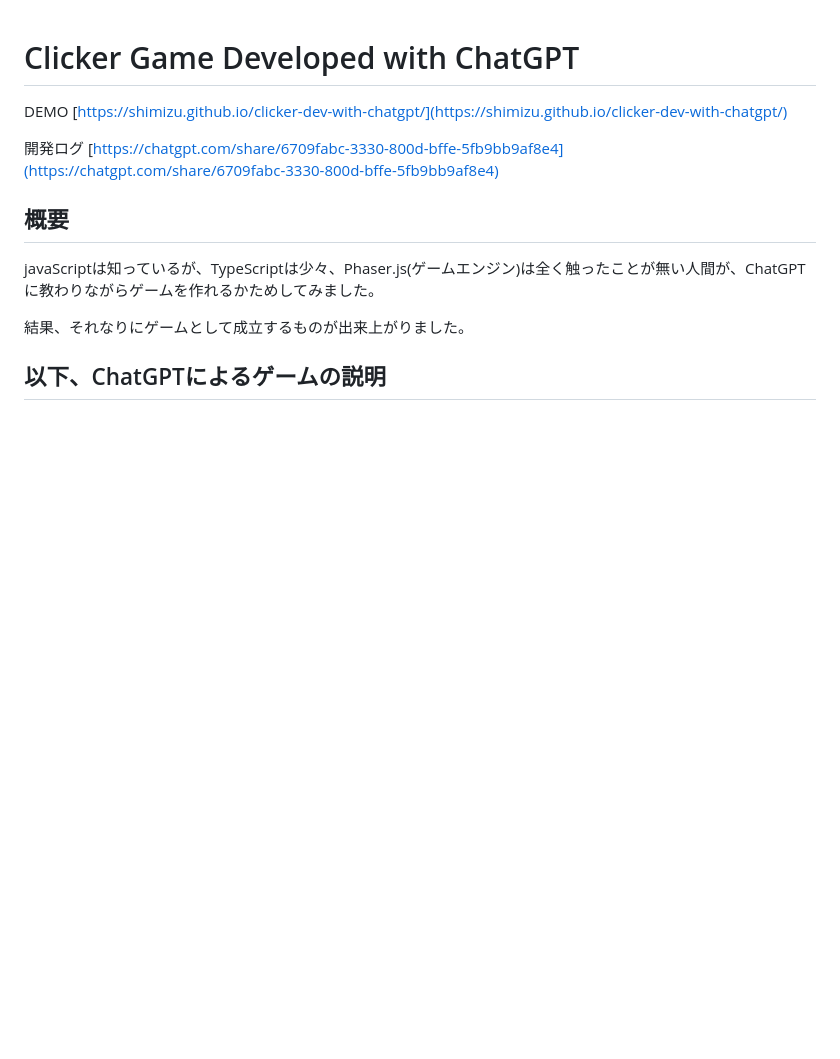
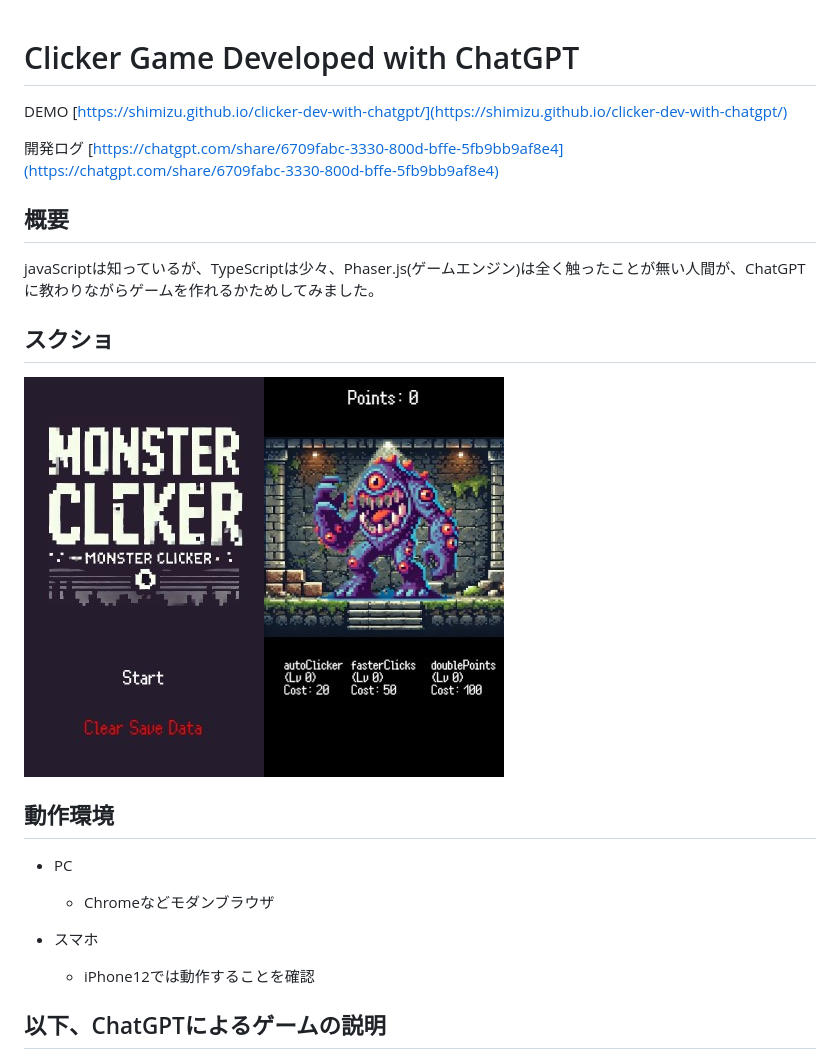
Before and after one commit to shimizu/clicker-dev-with-chatgpt, a Markdown page: README.md, the part around the change printed below. Drawn GitHub-style; pictures changed too: resource/img1.jpg (added), resource/img2.jpg (added); blank space fills up the shorter version.

```diff
--- a/README.md
+++ b/README.md
@@ -7,11 +7,26 @@ DEMO
 [https://chatgpt.com/share/6709fabc-3330-800d-bffe-5fb9bb9af8e4](https://chatgpt.com/share/6709fabc-3330-800d-bffe-5fb9bb9af8e4)
 
 
+
+
 ## 概要
 
 javaScriptは知っているが、TypeScriptは少々、Phaser.js(ゲームエンジン)は全く触ったことが無い人間が、ChatGPTに教わりながらゲームを作れるかためしてみました。
 
-結果、それなりにゲームとして成立するものが出来上がりました。
+
+## スクショ
+
+<img src="./resource/img1.jpg"><img src="./resource/img2.jpg">
+
+
+## 動作環境
+
++ PC
+
+  + Chromeなどモダンブラウザ
+
++ スマホ
+    + iPhone12では動作することを確認
 
 ## 以下、ChatGPTによるゲームの説明
 
```
Also changed, not shown: other parts of README.md (+2 -0 lines).
